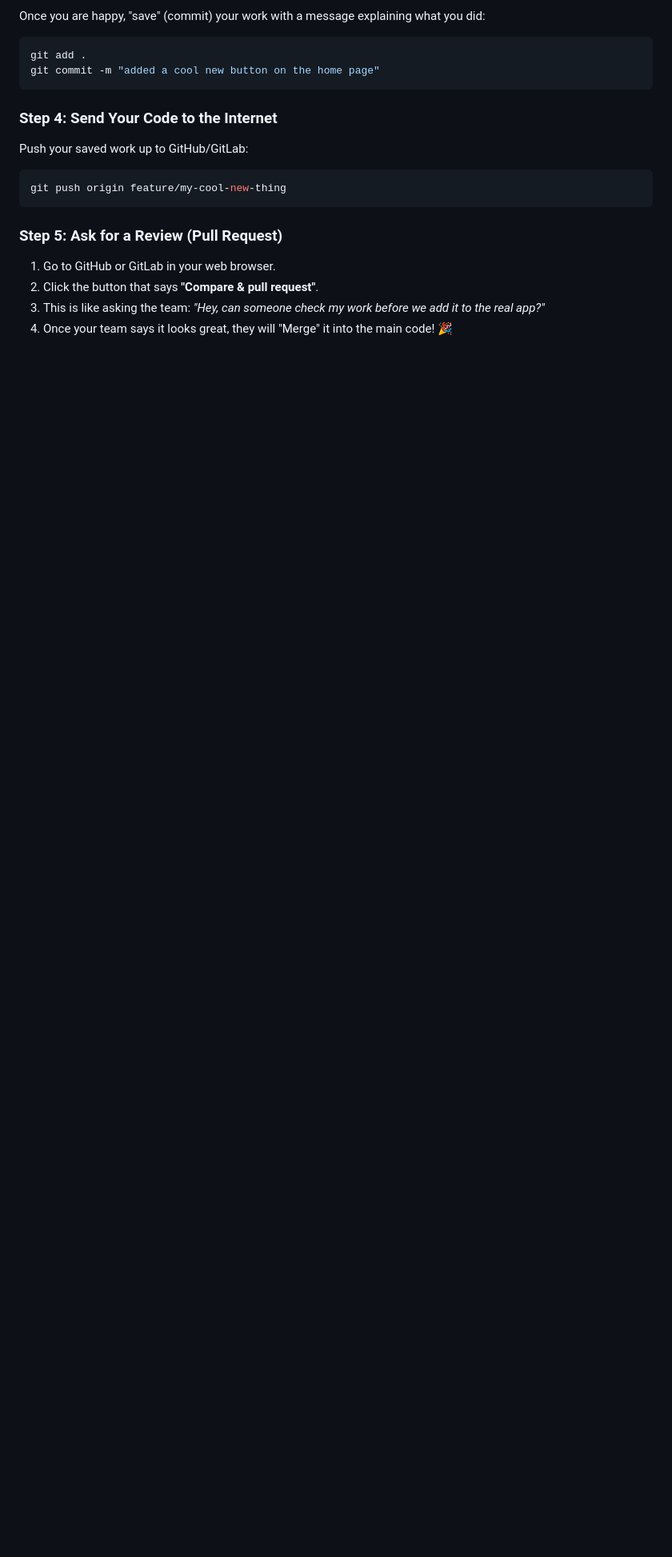
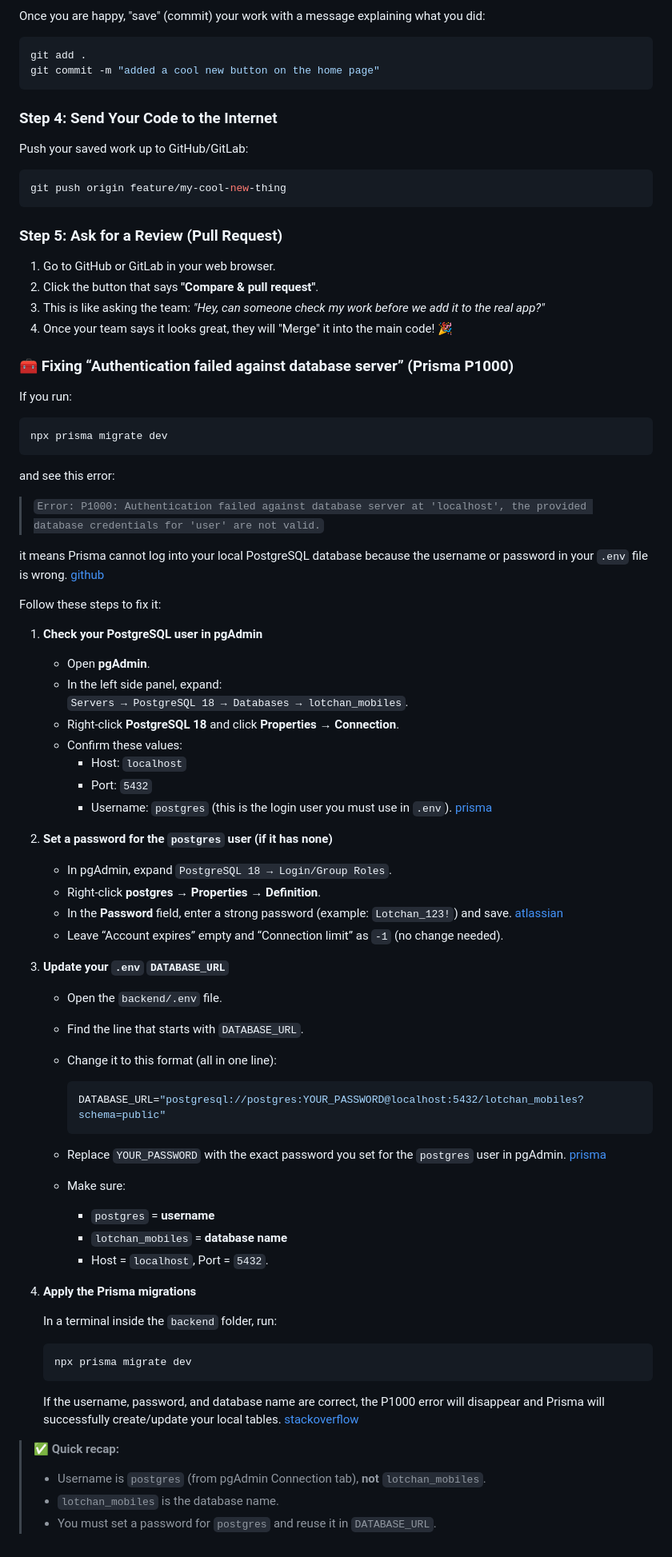
Before and after one commit to lotchankumar/LOTCHAN-MOBILES-E-E, a Markdown page: DEVELOPER_GUIDE.md, the part around the change. Shown at 80% size. Drawn GitHub-style; blank space fills up the shorter version.

Commit message:
added fix guide for developer facing error in database syncing

````diff
--- a/DEVELOPER_GUIDE.md
+++ b/DEVELOPER_GUIDE.md
@@ -115,3 +115,70 @@ git push origin feature/my-cool-new-thing
 2. Click the button that says **"Compare & pull request"**.
 3. This is like asking the team: *"Hey, can someone check my work before we add it to the real app?"*
 4. Once your team says it looks great, they will "Merge" it into the main code! 🎉
+
+
+
+### 🧰 Fixing “Authentication failed against database server” (Prisma P1000)
+
+If you run:
+
+```bash
+npx prisma migrate dev
+```
+
+and see this error:
+
+> `Error: P1000: Authentication failed against database server at 'localhost', the provided database credentials for 'user' are not valid.`
+
+it means Prisma cannot log into your local PostgreSQL database because the username or password in your `.env` file is wrong. [github](https://github.com/lotchankumar/LOTCHAN-MOBILES-E-E/blob/main/DEVELOPER_GUIDE.md)
+
+Follow these steps to fix it:
+
+1. **Check your PostgreSQL user in pgAdmin**
+
+   - Open **pgAdmin**.
+   - In the left side panel, expand:
+     `Servers → PostgreSQL 18 → Databases → lotchan_mobiles`.
+   - Right‑click **PostgreSQL 18** and click **Properties → Connection**.
+   - Confirm these values:
+     - Host: `localhost`
+     - Port: `5432`
+     - Username: `postgres` (this is the login user you must use in `.env`). [prisma](https://www.prisma.io/docs/postgres/database/connecting-to-your-database)
+
+2. **Set a password for the `postgres` user (if it has none)**
+
+   - In pgAdmin, expand `PostgreSQL 18 → Login/Group Roles`.
+   - Right‑click **postgres → Properties → Definition**.
+   - In the **Password** field, enter a strong password (example: `Lotchan_123!`) and save. [atlassian](https://www.atlassian.com/data/admin/how-to-set-the-default-user-password-in-postgresql)
+   - Leave “Account expires” empty and “Connection limit” as `-1` (no change needed).
+
+3. **Update your `.env` `DATABASE_URL`**
+
+   - Open the `backend/.env` file.
+   - Find the line that starts with `DATABASE_URL`.
+   - Change it to this format (all in one line):
+
+     ```env
+     DATABASE_URL="postgresql://postgres:YOUR_PASSWORD@localhost:5432/lotchan_mobiles?schema=public"
+     ```
+
+   - Replace `YOUR_PASSWORD` with the exact password you set for the `postgres` user in pgAdmin. [prisma](https://www.prisma.io/docs/orm/reference/connection-urls)
+   - Make sure:
+     - `postgres` = **username**
+     - `lotchan_mobiles` = **database name**
+     - Host = `localhost`, Port = `5432`.
+
+4. **Apply the Prisma migrations**
+
+   In a terminal inside the `backend` folder, run:
+
+   ```bash
+   npx prisma migrate dev
+   ```
+
+   If the username, password, and database name are correct, the P1000 error will disappear and Prisma will successfully create/update your local tables. [stackoverflow](https://stackoverflow.com/questions/63684133/prisma-cant-connect-to-postgresql)
+
+> ✅ **Quick recap:**
+> - Username is `postgres` (from pgAdmin Connection tab), **not** `lotchan_mobiles`.
+> - `lotchan_mobiles` is the database name.
+> - You must set a password for `postgres` and reuse it in `DATABASE_URL`.
````
